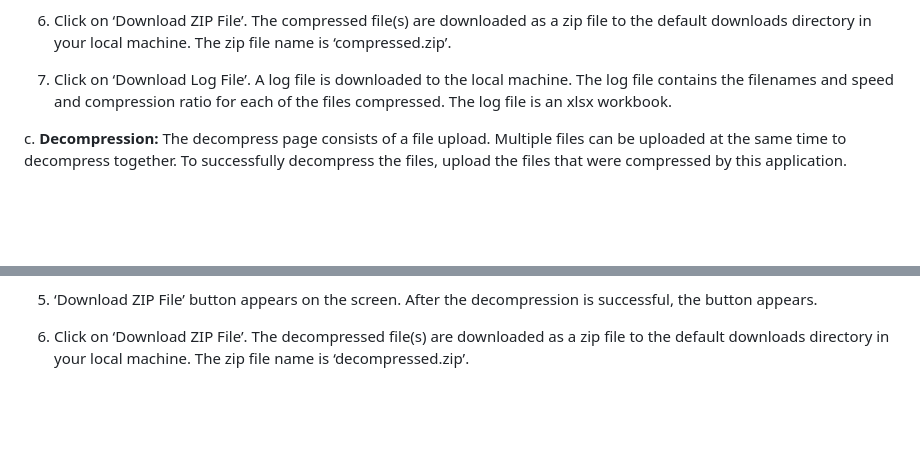
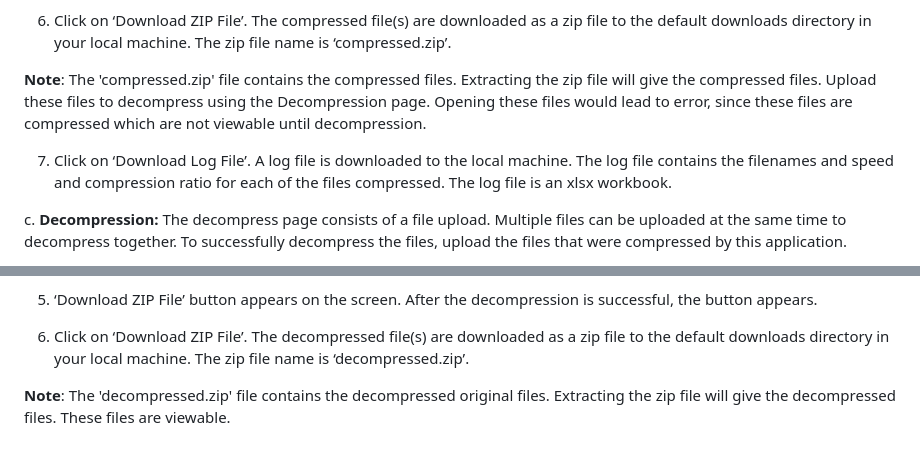
Before and after one commit to mugunthan-krishnan/file-compressor, a Markdown page: README.md, 2 parts joined by grey strips. Drawn GitHub-style; blank space fills up the shorter version.

```diff
--- a/README.md
+++ b/README.md
@@ -73,7 +73,9 @@ b. **Compression:** The compress page consists of a file upload. Multiple files
 
 6. Click on ‘Download ZIP File’. The compressed file(s) are downloaded as a zip file to the default downloads directory in your local machine. The zip file name is ‘compressed.zip’.
 
-8. Click on ‘Download Log File’. A log file is downloaded to the local machine. The log file contains the filenames and speed and compression ratio for each of the files compressed. The log file is an xlsx workbook.
+**Note**: The 'compressed.zip' file contains the compressed files. Extracting the zip file will give the compressed files. Upload these files to decompress using the Decompression page. Opening these files would lead to error, since these files are compressed which are not viewable until decompression.
+
+7. Click on ‘Download Log File’. A log file is downloaded to the local machine. The log file contains the filenames and speed and compression ratio for each of the files compressed. The log file is an xlsx workbook.
 
 c. **Decompression:** The decompress page consists of a file upload. Multiple files can be uploaded at the same time to decompress together. To successfully decompress the files, upload the files that were compressed by this application.
 
@@ -92,3 +94,5 @@ c. **Decompression:** The decompress page consists of a file upload. Multiple fi
 5. ‘Download ZIP File’ button appears on the screen. After the decompression is successful, the button appears.
 
 6. Click on ‘Download ZIP File’. The decompressed file(s) are downloaded as a zip file to the default downloads directory in your local machine. The zip file name is ‘decompressed.zip’.
+
+**Note**: The 'decompressed.zip' file contains the decompressed original files. Extracting the zip file will give the decompressed files. These files are viewable.
```
